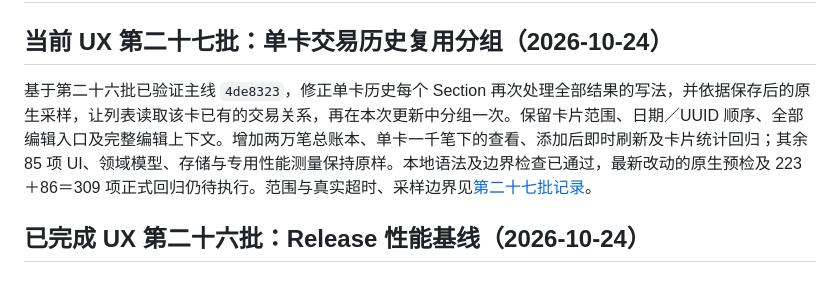
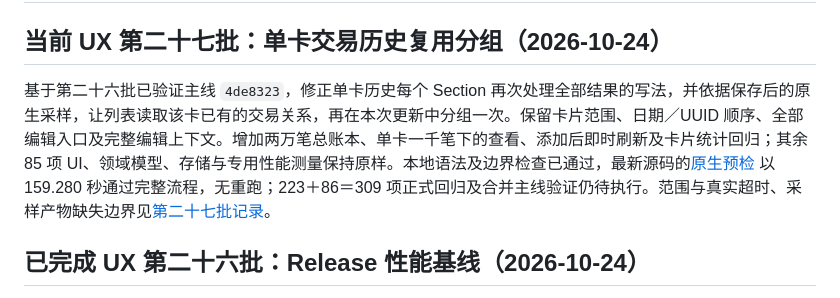
Before and after one commit to maxduke/card-pilot, a Markdown page: PLAN.md, the part around the change. Rendered like a GitHub page.

```diff
--- a/PLAN.md
+++ b/PLAN.md
@@ -2,7 +2,7 @@
 
 ## 当前 UX 第二十七批：单卡交易历史复用分组（2026-10-24）
 
-基于第二十六批已验证主线 `4de8323`，修正单卡历史每个 Section 再次处理全部结果的写法，并依据保存后的原生采样，让列表读取该卡已有的交易关系，再在本次更新中分组一次。保留卡片范围、日期／UUID 顺序、全部编辑入口及完整编辑上下文。增加两万笔总账本、单卡一千笔下的查看、添加后即时刷新及卡片统计回归；其余 85 项 UI、领域模型、存储与专用性能测量保持原样。本地语法及边界检查已通过，最新改动的原生预检及 223＋86＝309 项正式回归仍待执行。范围与真实超时、采样边界见[第二十七批记录](docs/ux-card-history-grouping-2026-10-24.md)。
+基于第二十六批已验证主线 `4de8323`，修正单卡历史每个 Section 再次处理全部结果的写法，并依据保存后的原生采样，让列表读取该卡已有的交易关系，再在本次更新中分组一次。保留卡片范围、日期／UUID 顺序、全部编辑入口及完整编辑上下文。增加两万笔总账本、单卡一千笔下的查看、添加后即时刷新及卡片统计回归；其余 85 项 UI、领域模型、存储与专用性能测量保持原样。本地语法及边界检查已通过，最新源码的[原生预检](https://github.com/maxduke/card-pilot/actions/runs/40107272258) 以 159.280 秒通过完整流程，无重跑；223＋86＝309 项正式回归及合并主线验证仍待执行。范围与真实超时、采样产物缺失边界见[第二十七批记录](docs/ux-card-history-grouping-2026-10-24.md)。
 
 ## 已完成 UX 第二十六批：Release 性能基线（2026-10-24）
 
```
Also changed, not shown: docs/ux-card-history-grouping-2026-10-24.md (+4 -2 lines).
